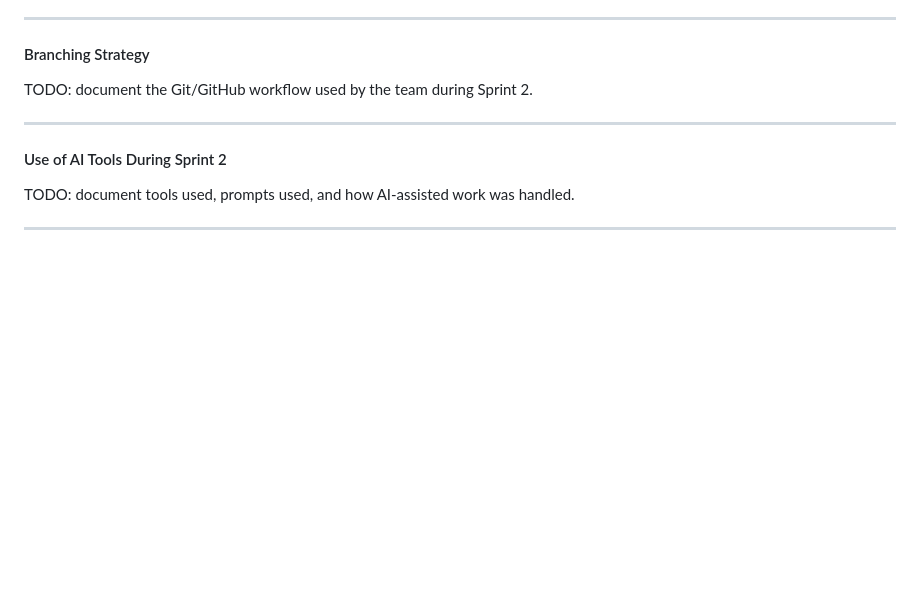
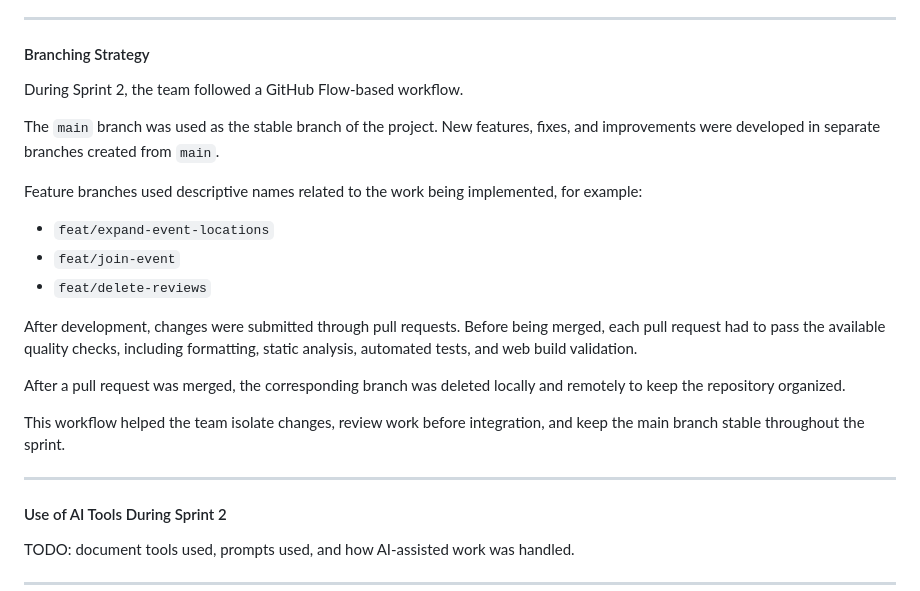
Before and after one commit to edus4506/RippleUp, a Markdown page: README.md, the part around the change. GitHub-like rendering; blank space fills up the shorter version.

Commit message:
Add GitHub workflow documentation for Sprint 2
Documented the GitHub workflow used during Sprint 2, detailing branching strategy, pull request process, and repository organization.

```diff
--- a/README.md
+++ b/README.md
@@ -717,7 +717,21 @@ TODO: update this section if a public deployment is configured.
 
 #### Branching Strategy
 
-TODO: document the Git/GitHub workflow used by the team during Sprint 2.
+During Sprint 2, the team followed a GitHub Flow-based workflow.
+
+The `main` branch was used as the stable branch of the project. New features, fixes, and improvements were developed in separate branches created from `main`.
+
+Feature branches used descriptive names related to the work being implemented, for example:
+
+- `feat/expand-event-locations`
+- `feat/join-event`
+- `feat/delete-reviews`
+
+After development, changes were submitted through pull requests. Before being merged, each pull request had to pass the available quality checks, including formatting, static analysis, automated tests, and web build validation.
+
+After a pull request was merged, the corresponding branch was deleted locally and remotely to keep the repository organized.
+
+This workflow helped the team isolate changes, review work before integration, and keep the main branch stable throughout the sprint.
 
 ---
 
```
